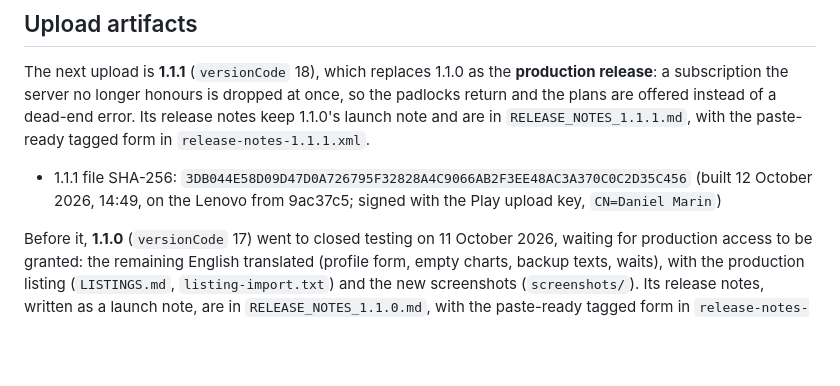
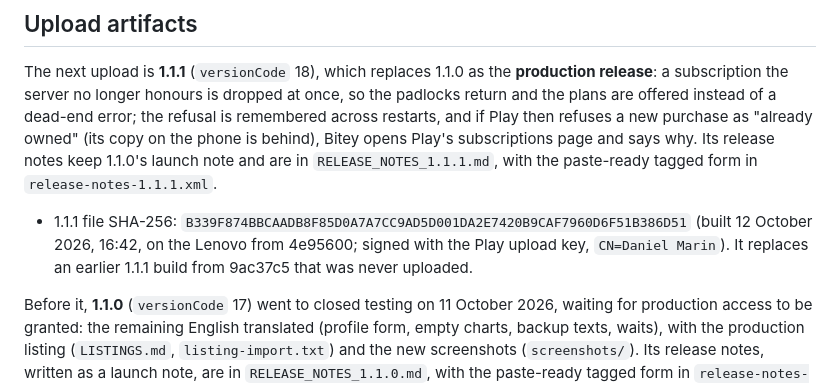
Before and after one commit to zandaulion/bitey, a Markdown page: store/README.md, the part around the change. Rendered like a GitHub page; blank space fills up the shorter version.

Commit message:
docs(store): record the rebuilt 1.1.1 bundle
Co-Authored-By: Claude Opus 5.5 <noreply@anthropic.com>

```diff
--- a/store/README.md
+++ b/store/README.md
@@ -26,13 +26,17 @@ Google Play.
 The next upload is **1.1.1** (`versionCode` 18), which replaces 1.1.0 as the
 **production release**: a subscription the server no longer honours is dropped
 at once, so the padlocks return and the plans are offered instead of a
-dead-end error. Its release notes keep 1.1.0's launch note and are in
+dead-end error; the refusal is remembered across restarts, and if Play then
+refuses a new purchase as "already owned" (its copy on the phone is behind),
+Bitey opens Play's subscriptions page and says why. Its release notes keep
+1.1.0's launch note and are in
 `RELEASE_NOTES_1.1.1.md`, with the paste-ready tagged form in
 `release-notes-1.1.1.xml`.
 
-- 1.1.1 file SHA-256: `3DB044E58D09D47D0A726795F32828A4C9066AB2F3EE48AC3A370C0C2D35C456`
-  (built 12 October 2026, 14:49, on the Lenovo from 9ac37c5; signed with the
-  Play upload key, `CN=Daniel Marin`)
+- 1.1.1 file SHA-256: `B339F874BBCAADB8F85D0A7A7CC9AD5D001DA2E7420B9CAF7960D6F51B386D51`
+  (built 12 October 2026, 16:42, on the Lenovo from 4e95600; signed with the
+  Play upload key, `CN=Daniel Marin`). It replaces an earlier 1.1.1 build from
+  9ac37c5 that was never uploaded.
 
 Before it, **1.1.0** (`versionCode` 17) went to closed testing on 11 October
 2026, waiting for production access to be granted:
```
Also changed, not shown: store/RELEASE_NOTES_1.1.1.md (+3 -1 lines).
